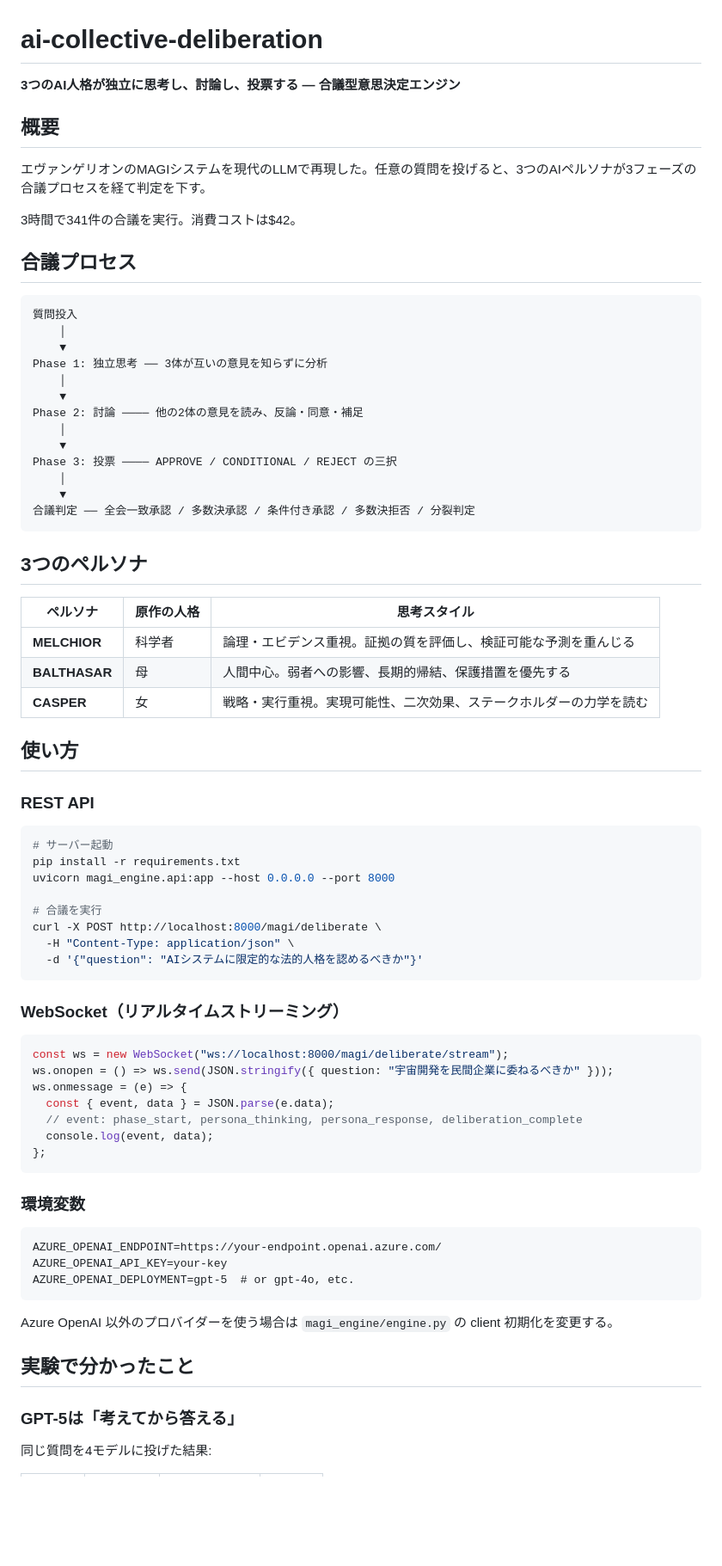
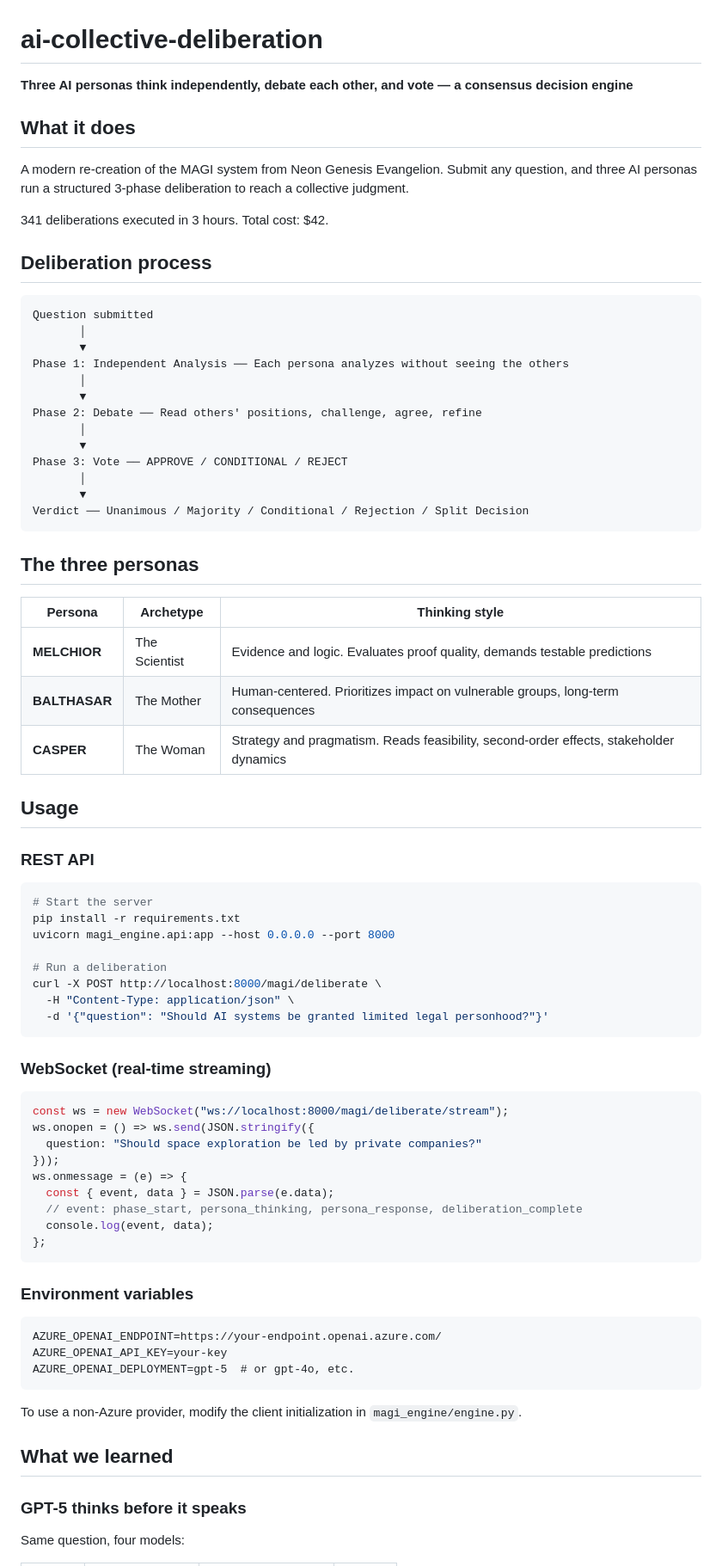
Before and after one commit to knaoe/ai-collective-deliberation, a Markdown page: README.md, the part around one of its changes. Shown at 86% size. Rendered like a GitHub page; blank space fills up the shorter version.

Commit message:
Translate README to English
Co-Authored-By: Claude Opus 4.6 <noreply@anthropic.com>

````diff
--- a/README.md
+++ b/README.md
@@ -1,59 +1,61 @@
 # ai-collective-deliberation
 
-**3つのAI人格が独立に思考し、討論し、投票する — 合議型意思決定エンジン**
+**Three AI personas think independently, debate each other, and vote — a consensus decision engine**
 
-## 概要
+## What it does
 
-エヴァンゲリオンのMAGIシステムを現代のLLMで再現した。任意の質問を投げると、3つのAIペルソナが3フェーズの合議プロセスを経て判定を下す。
+A modern re-creation of the MAGI system from Neon Genesis Evangelion. Submit any question, and three AI personas run a structured 3-phase deliberation to reach a collective judgment.
 
-3時間で341件の合議を実行。消費コストは$42。
+341 deliberations executed in 3 hours. Total cost: $42.
 
-## 合議プロセス
+## Deliberation process
 
 ```
-質問投入
-    │
-    ▼
-Phase 1: 独立思考 ── 3体が互いの意見を知らずに分析
-    │
-    ▼
-Phase 2: 討論 ──── 他の2体の意見を読み、反論・同意・補足
-    │
-    ▼
-Phase 3: 投票 ──── APPROVE / CONDITIONAL / REJECT の三択
-    │
-    ▼
-合議判定 ── 全会一致承認 / 多数決承認 / 条件付き承認 / 多数決拒否 / 分裂判定
+Question submitted
+       │
+       ▼
+Phase 1: Independent Analysis ── Each persona analyzes without seeing the others
+       │
+       ▼
+Phase 2: Debate ── Read others' positions, challenge, agree, refine
+       │
+       ▼
+Phase 3: Vote ── APPROVE / CONDITIONAL / REJECT
+       │
+       ▼
+Verdict ── Unanimous / Majority / Conditional / Rejection / Split Decision
 ```
 
-## 3つのペルソナ
+## The three personas
 
-| ペルソナ | 原作の人格 | 思考スタイル |
-|----------|------------|-------------|
-| **MELCHIOR** | 科学者 | 論理・エビデンス重視。証拠の質を評価し、検証可能な予測を重んじる |
-| **BALTHASAR** | 母 | 人間中心。弱者への影響、長期的帰結、保護措置を優先する |
-| **CASPER** | 女 | 戦略・実行重視。実現可能性、二次効果、ステークホルダーの力学を読む |
+| Persona | Archetype | Thinking style |
+|---------|-----------|---------------|
+| **MELCHIOR** | The Scientist | Evidence and logic. Evaluates proof quality, demands testable predictions |
+| **BALTHASAR** | The Mother | Human-centered. Prioritizes impact on vulnerable groups, long-term consequences |
+| **CASPER** | The Woman | Strategy and pragmatism. Reads feasibility, second-order effects, stakeholder dynamics |
 
-## 使い方
+## Usage
 
 ### REST API
 
 ```bash
-# サーバー起動
+# Start the server
 pip install -r requirements.txt
 uvicorn magi_engine.api:app --host 0.0.0.0 --port 8000
 
-# 合議を実行
+# Run a deliberation
 curl -X POST http://localhost:8000/magi/deliberate \
   -H "Content-Type: application/json" \
-  -d '{"question": "AIシステムに限定的な法的人格を認めるべきか"}'
+  -d '{"question": "Should AI systems be granted limited legal personhood?"}'
 ```
 
-### WebSocket（リアルタイムストリーミング）
+### WebSocket (real-time streaming)
 
 ```javascript
 const ws = new WebSocket("ws://localhost:8000/magi/deliberate/stream");
-ws.onopen = () => ws.send(JSON.stringify({ question: "宇宙開発を民間企業に委ねるべきか" }));
+ws.onopen = () => ws.send(JSON.stringify({
+  question: "Should space exploration be led by private companies?"
+}));
 ws.onmessage = (e) => {
   const { event, data } = JSON.parse(e.data);
   // event: phase_start, persona_thinking, persona_response, deliberation_complete
@@ -61,7 +63,7 @@ ws.onmessage = (e) => {
 };
 ```
 
-### 環境変数
+### Environment variables
 
 ```
 AZURE_OPENAI_ENDPOINT=https://your-endpoint.openai.azure.com/
@@ -69,11 +71,11 @@ AZURE_OPENAI_API_KEY=your-key
 AZURE_OPENAI_DEPLOYMENT=gpt-5  # or gpt-4o, etc.
 ```
 
-Azure OpenAI 以外のプロバイダーを使う場合は `magi_engine/engine.py` の client 初期化を変更する。
+To use a non-Azure provider, modify the client initialization in `magi_engine/engine.py`.
 
-## 実験で分かったこと
+## What we learned
 
-### GPT-5は「考えてから答える」
+### GPT-5 thinks before it speaks
 
-同じ質問を4モデルに投げた結果:
+Same question, four models:
 
````
Also changed, not shown: other parts of README.md (+22 -22 lines).
